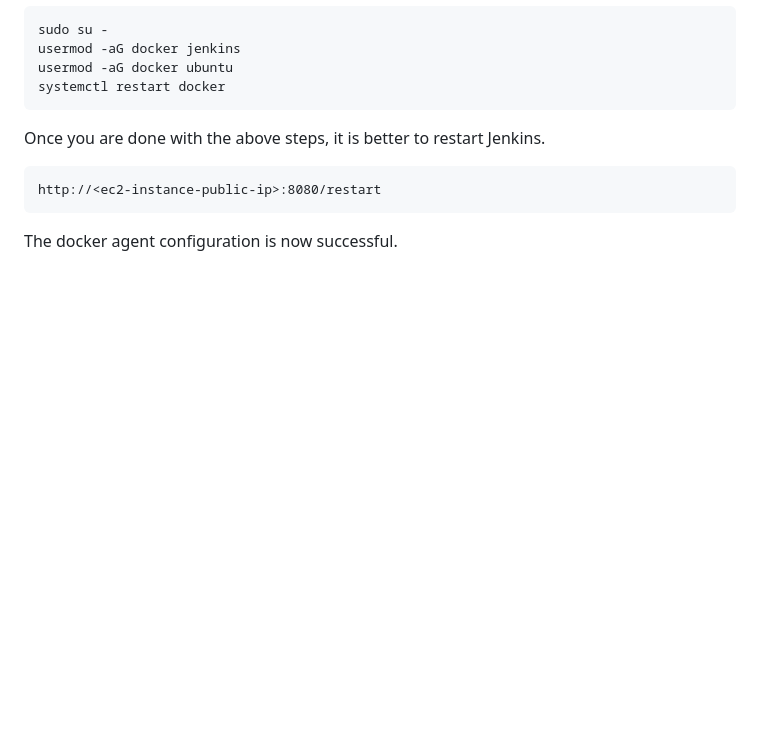
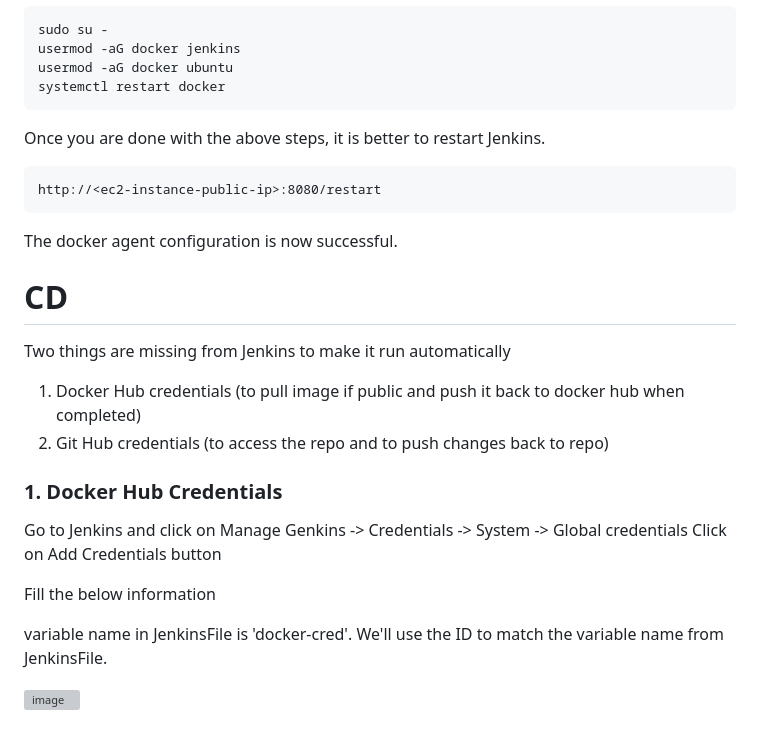
Before and after one commit to iam-veeramalla/Jenkins-Zero-To-Hero, a Markdown page: java-maven-sonar-argocd-helm-k8s/spring-boot-app/README.md, the part around the change printed below. GitHub-like rendering; blank space fills up the shorter version; grey boxes are pictures that could not be loaded.

````diff
--- a/java-maven-sonar-argocd-helm-k8s/spring-boot-app/README.md
+++ b/java-maven-sonar-argocd-helm-k8s/spring-boot-app/README.md
@@ -146,3 +147,21 @@ http://<ec2-instance-public-ip>:8080/restart
 ```
 
 The docker agent configuration is now successful.
+
+
+# CD
+
+Two things are missing from Jenkins to make it run automatically
+1. Docker Hub credentials (to pull image if public and push it back to docker hub when completed)
+2. Git Hub credentials (to access the repo and to push changes back to repo)
+
+### 1. Docker Hub Credentials
+
+Go to Jenkins and click on Manage Genkins -> Credentials -> System -> Global credentials
+Click on Add Credentials button
+
+Fill the below information
+
+variable name in JenkinsFile is 'docker-cred'. We'll use the ID to match the variable name from JenkinsFile.
+
+![image](https://github.com/rgitrepo/Jenkins-Zero-To-Hero/assets/77811423/7fbc0060-95d9-482b-9e12-6abc7030294b)
````
Also changed, not shown: other parts of java-maven-sonar-argocd-helm-k8s/spring-boot-app/README.md (+1 -0 lines).
